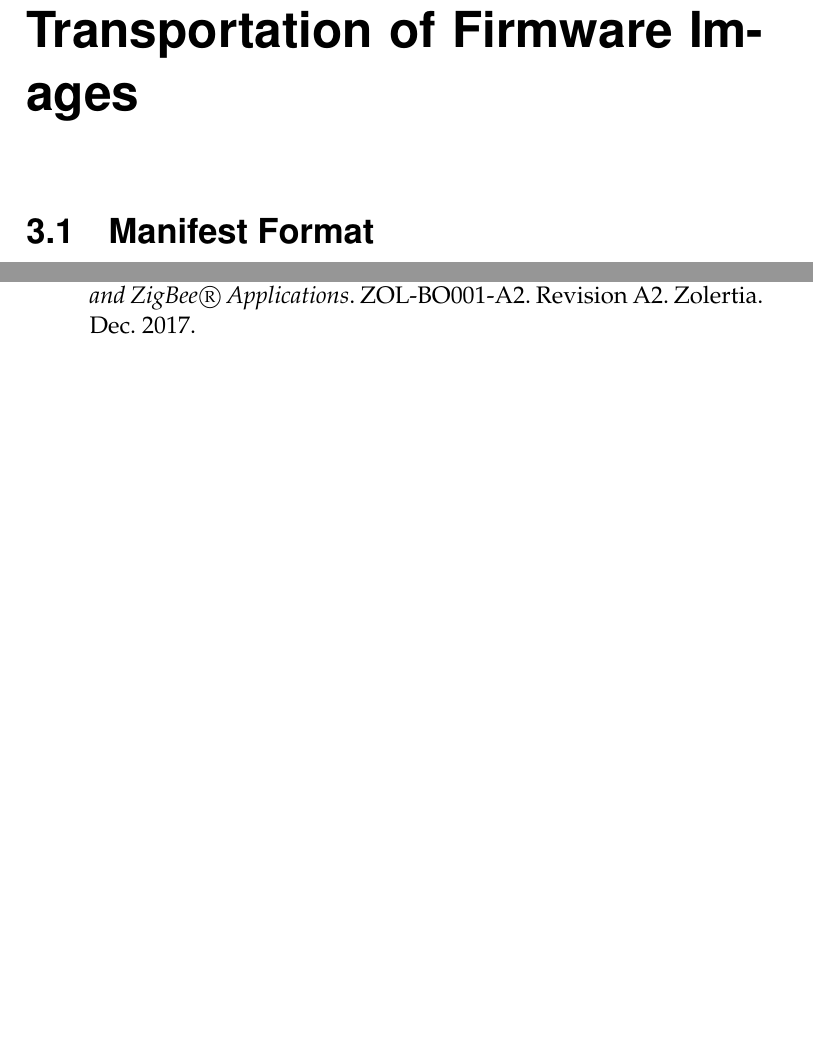
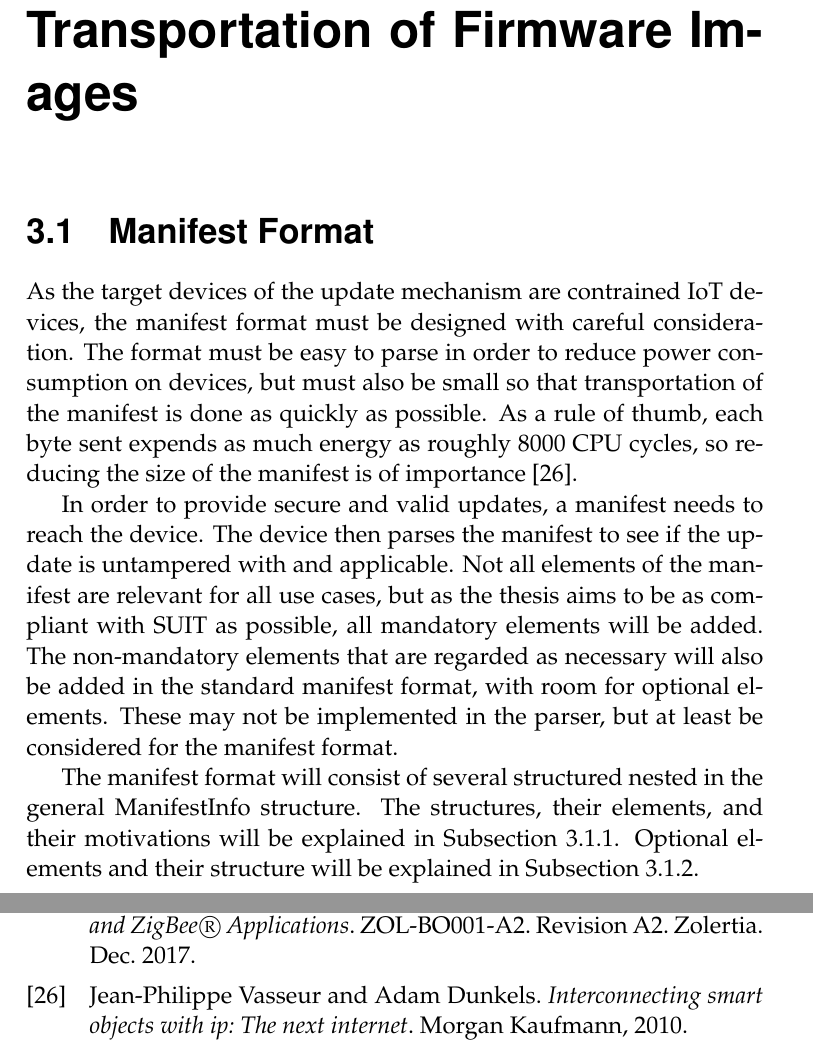
Before and after one commit to SimonCarlson/thesis, a LaTeX thesis (transcript/0-thesis.tex, which reads transcript/3-transporation-of-firmware-images.tex, transcript/references.bib): two parts of pages 28 and 34 of 35 before the commit and two parts of pages 28 and 36 of 37 after it, joined at a grey line, cut so that both start at the same text, the shorter picture padded with empty space. The pictures show the PDF file transcript/0-thesis.pdf that the author committed with the source.

Commit message:
Very bad text on manifest elements

```diff
--- a/transcript/3-transporation-of-firmware-images.tex
+++ b/transcript/3-transporation-of-firmware-images.tex
@@ -9,7 +9,33 @@
 \label{sec:manifest-format}
 % General intro to the chapter
 % Maybe state assumptions about storage and computational capability of target devices?
+As the target devices of the update mechanism are contrained IoT devices, the manifest
+format must be designed with careful consideration. The format must be easy to parse in
+order to reduce power consumption on devices, but must also be small so that
+transportation of the manifest is done as quickly as possible. As a rule of thumb, each
+byte sent expends as much energy as roughly 8000 CPU cycles, so reducing the size of the
+manifest is of importance \parencite{interconnecting}.
+
+
+
+In order to provide secure and valid updates, a manifest needs to reach the device. The
+device then parses the manifest to see if the update is untampered with and applicable.
+Not all elements of the manifest are relevant for all use cases, but as the thesis aims to
+be as compliant with SUIT as possible, all mandatory elements will be added. The
+non-mandatory elements that are regarded as necessary will also be added in the standard
+manifest format, with room for optional elements. These may not be implemented in the
+parser, but at least be considered for the manifest format. % TODO: Diskutera detta med
+% någon (Shahid?)
+
+The manifest format will consist of several structured nested in the general ManifestInfo
+structure. The structures, their elements, and their motivations will be explained in
+Subsection \ref{ssec:mandatory-elements}. Optional elements and their structure will be
+explained in Subsection \ref{ssec:options}.
 
 \subsection{Mandatory Elements}
 \label{ssec:mandatory-elements}
 % Show header format, motivate sizes
+At the top level resides the ManifestInfo structure. It is presented in Figure
+\ref{fig:manifest-info}. The ManifestInfo structure contains the following fields:
+
+\begin{itemize}
@@ -15,0 +62 @@
+\begin{itemize}
@@ -15,0 +66 @@
+        of devices
@@ -15,0 +70 @@
+    \item size: The size of the payload in bytes.
@@ -15,0 +74 @@
+\end{itemize}
--- a/transcript/references.bib
+++ b/transcript/references.bib
@@ -354,3 +354,10 @@
 	month=dec,
 	note="Revision A2"
 }
+
+@book{interconnecting,
+  title={Interconnecting smart objects with ip: The next internet},
+  author={Vasseur, Jean-Philippe and Dunkels, Adam},
+  year={2010},
+  publisher={Morgan Kaufmann}
+}
```
Also changed, not shown: transcript/0-thesis.pdf, transcript/3-transporation-of-firmware-images.tex (37 more changed lines).
